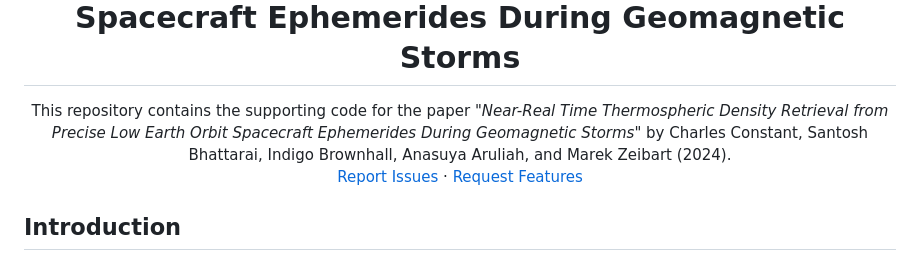
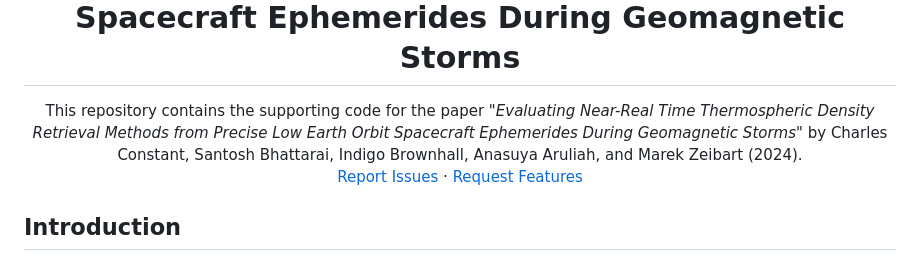
Before and after one commit to CharlesPlusC/PODDensity, a Markdown page: README.md, the part around the change. Drawn GitHub-style.

```diff
--- a/README.md
+++ b/README.md
@@ -5,7 +5,7 @@
 <h1 align="center">Evaluating Near-Real Time Thermospheric Density Retrieval Methods from Precise Low Earth Orbit Spacecraft Ephemerides During Geomagnetic Storms</h1>
 
 <p align="center">
-    This repository contains the supporting code for the paper "<em>Near-Real Time Thermospheric Density Retrieval from Precise Low Earth Orbit Spacecraft Ephemerides During Geomagnetic Storms</em>" by Charles Constant, Santosh Bhattarai, Indigo Brownhall, Anasuya Aruliah, and Marek Zeibart (2024).
+    This repository contains the supporting code for the paper "<em>Evaluating Near-Real Time Thermospheric Density Retrieval Methods from Precise Low Earth Orbit Spacecraft Ephemerides During Geomagnetic Storms</em>" by Charles Constant, Santosh Bhattarai, Indigo Brownhall, Anasuya Aruliah, and Marek Zeibart (2024).
   <br />
   <a href="https://github.com/CharlesPlusC/PODDensity/issues">Report Issues</a>
   ·
```
